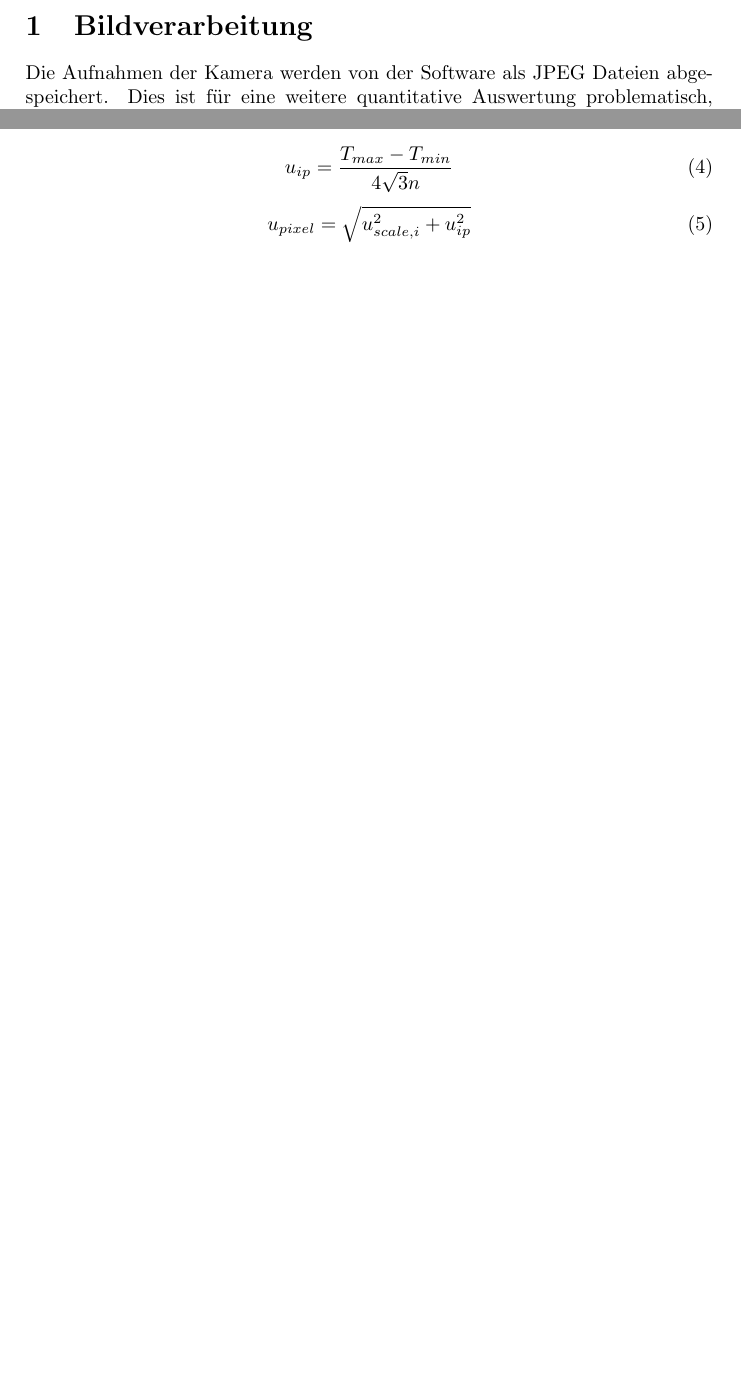
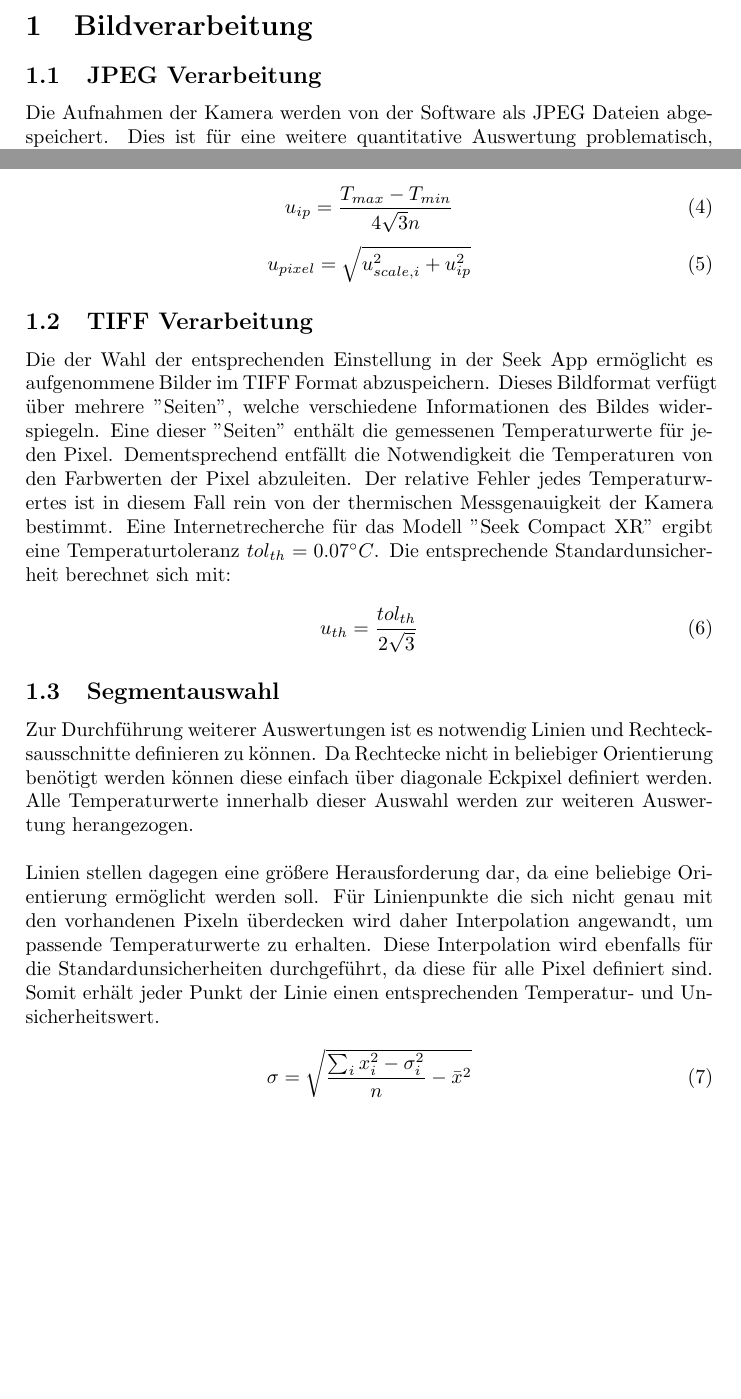
Before and after one commit to xRetry/thermal-imaging, a LaTeX document (latex/summary.tex): two parts of pages 1 and 2 of 2, joined at a grey line, cut so that both start at the same text, the shorter picture padded with empty space. Compiled offline with pdfLaTeX.

Commit message:
Added new content to documentation

```diff
--- a/latex/summary.tex
+++ b/latex/summary.tex
@@ -8,6 +8,7 @@
 
 \begin{document}
 \section{Bildverarbeitung}
+\subsection{JPEG Verarbeitung}
 Die Aufnahmen der Kamera werden von der Software als JPEG Dateien abgespeichert.
 Dies ist für eine weitere quantitative Auswertung problematisch, da die gemessenen Temperaturen in RGB-Werte umgewandelt werden.
 Eine wichtige Aufgabe ist es daher, die ursprünglichen Temperaturinformationen für jeden Pixel möglichst genau wiederherzustellen.
@@ -53,4 +54,32 @@ Folglich viel unsere Wahl auf Nearest-Neighbor Interpolation, da alle anderen ge
 \begin{equation}
     u_{pixel} = \sqrt{u_{scale,i}^2 + u_{ip}^2}
 \end{equation}
+
+\subsection{TIFF Verarbeitung}
+Die der Wahl der entsprechenden Einstellung in der Seek App ermöglicht es aufgenommene Bilder im TIFF Format abzuspeichern.
+Dieses Bildformat verfügt über mehrere "Seiten", welche verschiedene Informationen des Bildes widerspiegeln.
+Eine dieser "Seiten" enthält die gemessenen Temperaturwerte für jeden Pixel.
+Dementsprechend entfällt die Notwendigkeit die Temperaturen von den Farbwerten der Pixel abzuleiten.
+Der relative Fehler jedes Temperaturwertes ist in diesem Fall rein von der thermischen Messgenauigkeit der Kamera bestimmt.
+Eine Internetrecherche für das Modell "Seek Compact XR" ergibt eine Temperaturtoleranz $tol_{th} = 0.07 ^{\circ}C$.
+Die entsprechende Standardunsicherheit berechnet sich mit:
+
+\begin{equation}
+    u_{th} = \frac{tol_{th}}{2\sqrt{3}}
+\end{equation}
+
+\subsection{Segmentauswahl}
+Zur Durchführung weiterer Auswertungen ist es notwendig Linien und Rechtecksausschnitte definieren zu können.
+Da Rechtecke nicht in beliebiger Orientierung benötigt werden können diese einfach über diagonale Eckpixel definiert werden.
+Alle Temperaturwerte innerhalb dieser Auswahl werden zur weiteren Auswertung herangezogen.
+\\
+\\
+Linien stellen dagegen eine größere Herausforderung dar, da eine beliebige Orientierung ermöglicht werden soll.
+Für Linienpunkte die sich nicht genau mit den vorhandenen Pixeln überdecken wird daher Interpolation angewandt, um passende Temperaturwerte zu erhalten.
+Diese Interpolation wird ebenfalls für die Standardunsicherheiten durchgeführt, da diese für alle Pixel definiert sind.
+Somit erhält jeder Punkt der Linie einen entsprechenden Temperatur- und Unsicherheitswert.
+
+\begin{equation}
+    \sigma = \sqrt{\frac{\sum_i x_i^2 - \sigma_i^2}{n} - \bar x^2}
+\end{equation}
 \end{document}
```
Also changed, not shown: latex/summary.pdf, latex/summary.tex (4 more changed lines).
